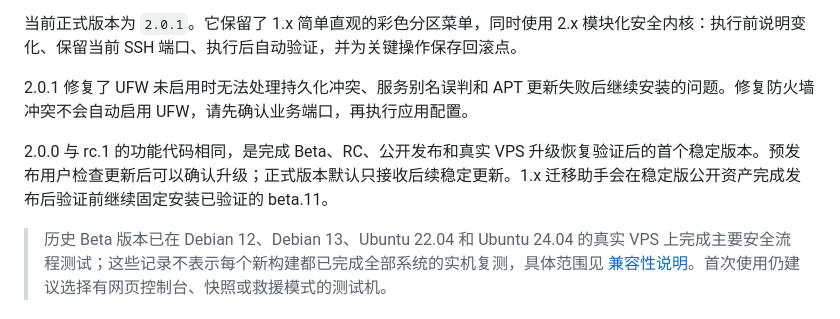
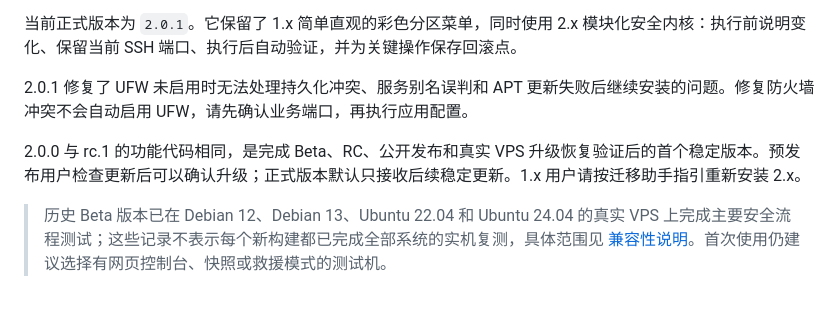
Before and after one commit to playfulsoul/vps-secure-script, a Markdown page: README.md, the part around the change. GitHub-like rendering.

Commit message:
docs: clarify legacy migration guidance

```diff
--- a/README.md
+++ b/README.md
@@ -6,7 +6,7 @@
 
 2.0.1 修复了 UFW 未启用时无法处理持久化冲突、服务别名误判和 APT 更新失败后继续安装的问题。修复防火墙冲突不会自动启用 UFW，请先确认业务端口，再执行应用配置。
 
-2.0.0 与 rc.1 的功能代码相同，是完成 Beta、RC、公开发布和真实 VPS 升级恢复验证后的首个稳定版本。预发布用户检查更新后可以确认升级；正式版本默认只接收后续稳定更新。1.x 迁移助手会在稳定版公开资产完成发布后验证前继续固定安装已验证的 beta.11。
+2.0.0 与 rc.1 的功能代码相同，是完成 Beta、RC、公开发布和真实 VPS 升级恢复验证后的首个稳定版本。预发布用户检查更新后可以确认升级；正式版本默认只接收后续稳定更新。1.x 用户请按迁移助手指引重新安装 2.x。
 
 > 历史 Beta 版本已在 Debian 12、Debian 13、Ubuntu 22.04 和 Ubuntu 24.04 的真实 VPS 上完成主要安全流程测试；这些记录不表示每个新构建都已完成全部系统的实机复测，具体范围见 [兼容性说明](COMPATIBILITY.md)。首次使用仍建议选择有网页控制台、快照或救援模式的测试机。
 
```
